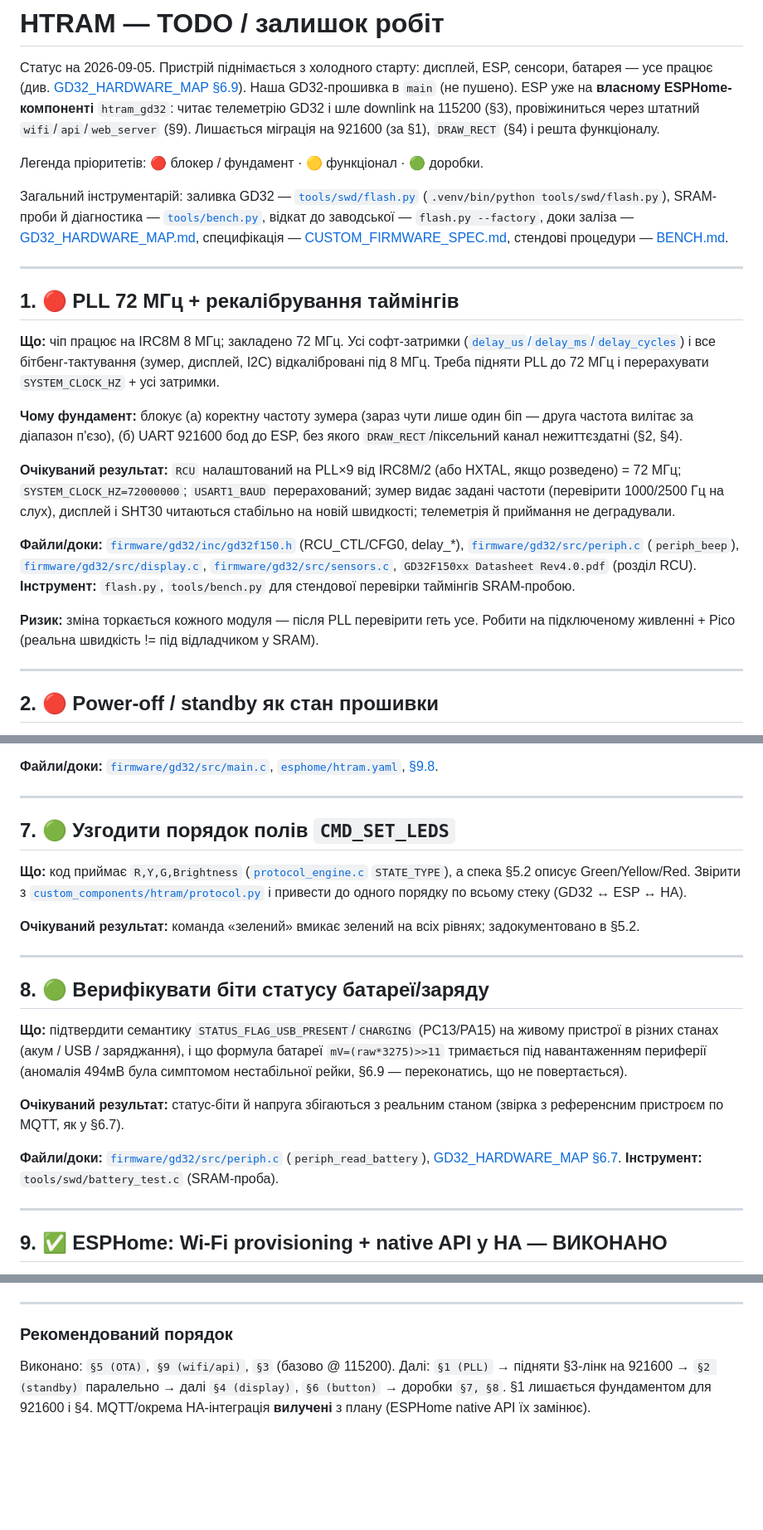
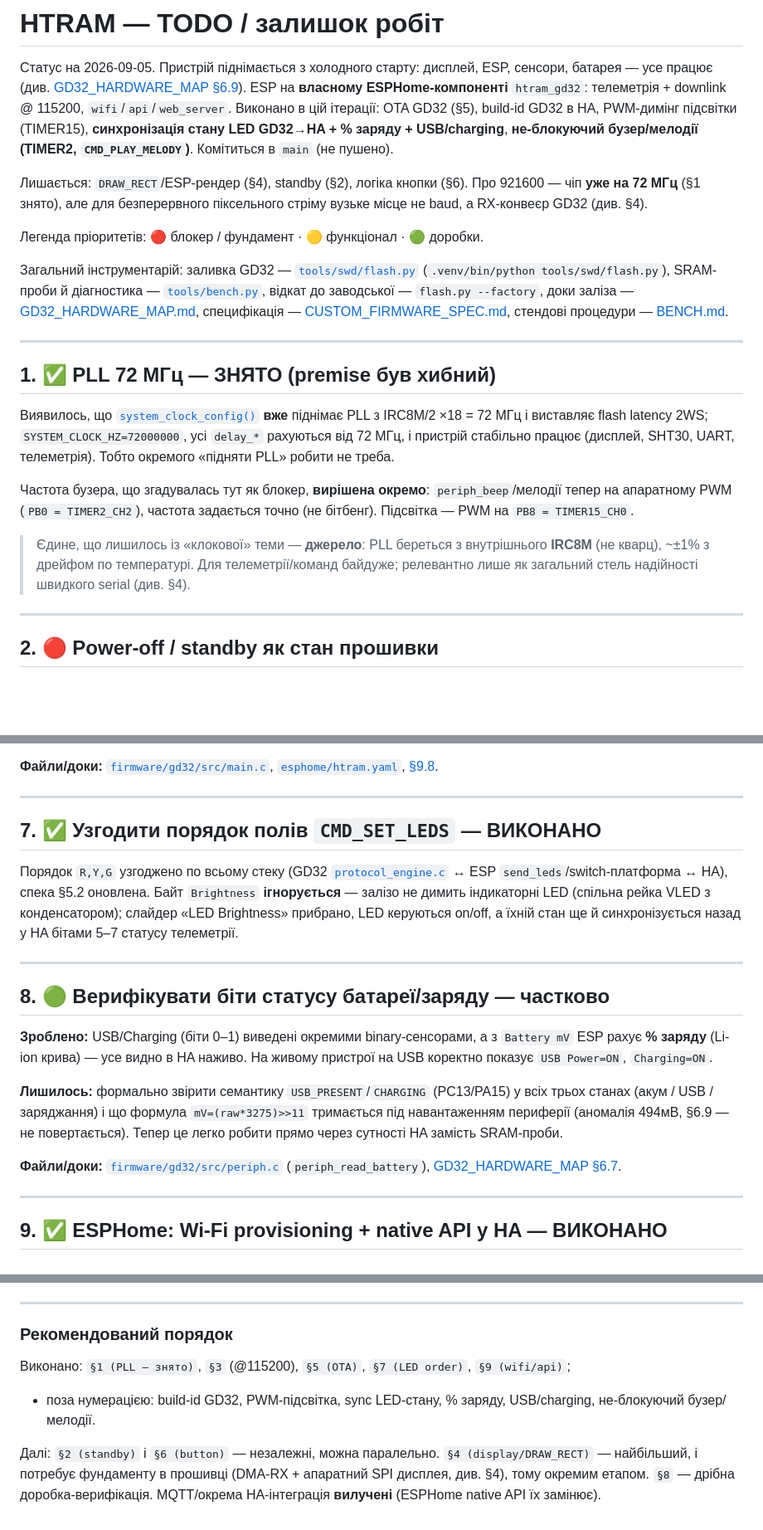
Before and after one commit to reidMaks/htram-esphome, a Markdown page: docs/TODO.md, 3 parts joined by grey strips. Shown at 83% size. Rendered like a GitHub page; blank space fills up the shorter version.

Commit message:
docs: refresh TODO/spec after buzzer, LED sync, battery %, build-id
- spec §5: telemetry status bits 5-7 (live LED state), extended Hello with
  build stamp, CMD_PLAY_MELODY (0x14); note SET_LEDS brightness is ignored
  (hardware has no LED dimming) and BEEP/backlight are now PWM.
- TODO: §1 retired (chip already runs at 72 MHz; buzzer freq solved via PWM);
  §7 done (R,Y,G order, brightness dropped); §8 partial (battery %/USB/charging
  in HA); §4 gains the real 921600 analysis (RX ring + blocking loop + bitbang
  display are the limit, not baud — needs DMA RX + hardware SPI).

Co-Authored-By: Claude Opus 5 <noreply@anthropic.com>

```diff
--- a/docs/TODO.md
+++ b/docs/TODO.md
@@ -2,10 +2,14 @@
 
 Статус на 2026-09-05. Пристрій піднімається з холодного старту: дисплей, ESP,
 сенсори, батарея — усе працює (див. [GD32_HARDWARE_MAP §6.9](GD32_HARDWARE_MAP.md)).
-Наша GD32-прошивка в `main` (не пушено). ESP уже на **власному ESPHome-компоненті**
-`htram_gd32`: читає телеметрію GD32 і шле downlink на 115200 (§3), провіжиниться
-через штатний `wifi`/`api`/`web_server` (§9). Лишається міграція на 921600 (за §1),
-`DRAW_RECT` (§4) і решта функціоналу.
+ESP на **власному ESPHome-компоненті** `htram_gd32`: телеметрія + downlink @ 115200,
+`wifi`/`api`/`web_server`. Виконано в цій ітерації: OTA GD32 (§5), build-id GD32 в HA,
+PWM-димінг підсвітки (TIMER15), **синхронізація стану LED GD32→HA + % заряду + USB/charging**,
+**не-блокуючий бузер/мелодії (TIMER2, `CMD_PLAY_MELODY`)**. Комітиться в `main` (не пушено).
+
+Лишається: `DRAW_RECT`/ESP-рендер (§4), standby (§2), логіка кнопки (§6). Про 921600 —
+чіп **уже на 72 МГц** (§1 знято), але для безперервного піксельного стріму вузьке
+місце не baud, а RX-конвеєр GD32 (див. §4).
 
 Легенда пріоритетів: 🔴 блокер / фундамент · 🟡 функціонал · 🟢 доробки.
 
@@ -18,31 +22,20 @@
 
 ---
 
-## 1. 🔴 PLL 72 МГц + рекалібрування таймінгів
+## 1. ✅ PLL 72 МГц — ЗНЯТО (premise був хибний)
 
-**Що:** чіп працює на IRC8M 8 МГц; закладено 72 МГц. Усі софт-затримки
-([`delay_us`/`delay_ms`/`delay_cycles`](../firmware/gd32/inc/gd32f150.h)) і все
-бітбенг-тактування (зумер, дисплей, I2C) відкалібровані під 8 МГц. Треба підняти
-PLL до 72 МГц і перерахувати `SYSTEM_CLOCK_HZ` + усі затримки.
+Виявилось, що [`system_clock_config()`](../firmware/gd32/src/periph.c) **вже** піднімає
+PLL з IRC8M/2 ×18 = 72 МГц і виставляє flash latency 2WS; `SYSTEM_CLOCK_HZ=72000000`,
+усі `delay_*` рахуються від 72 МГц, і пристрій стабільно працює (дисплей, SHT30, UART,
+телеметрія). Тобто окремого «підняти PLL» робити не треба.
 
-**Чому фундамент:** блокує (а) коректну частоту зумера (зараз чути лише один біп —
-друга частота вилітає за діапазон п'єзо), (б) UART 921600 бод до ESP, без якого
-`DRAW_RECT`/піксельний канал нежиттєздатні (§2, §4).
+Частота бузера, що згадувалась тут як блокер, **вирішена окремо**: `periph_beep`/мелодії
+тепер на апаратному PWM (`PB0 = TIMER2_CH2`), частота задається точно (не бітбенг).
+Підсвітка — PWM на `PB8 = TIMER15_CH0`.
 
-**Очікуваний результат:** `RCU` налаштований на PLL×9 від IRC8M/2 (або HXTAL,
-якщо розведено) = 72 МГц; `SYSTEM_CLOCK_HZ=72000000`; `USART1_BAUD` перерахований;
-зумер видає задані частоти (перевірити 1000/2500 Гц на слух), дисплей і SHT30
-читаються стабільно на новій швидкості; телеметрія й приймання не деградували.
-
-**Файли/доки:** [`firmware/gd32/inc/gd32f150.h`](../firmware/gd32/inc/gd32f150.h)
-(RCU_CTL/CFG0, delay_*), [`firmware/gd32/src/periph.c`](../firmware/gd32/src/periph.c)
-(`periph_beep`), [`firmware/gd32/src/display.c`](../firmware/gd32/src/display.c),
-[`firmware/gd32/src/sensors.c`](../firmware/gd32/src/sensors.c),
-`GD32F150xx Datasheet Rev4.0.pdf` (розділ RCU). **Інструмент:** `flash.py`,
-`tools/bench.py` для стендової перевірки таймінгів SRAM-пробою.
-
-**Ризик:** зміна торкається кожного модуля — після PLL перевірити геть усе.
-Робити на підключеному живленні + Pico (реальна швидкість != під відладчиком у SRAM).
+> Єдине, що лишилось із «клокової» теми — **джерело**: PLL береться з внутрішнього
+> **IRC8M** (не кварц), ~±1% з дрейфом по температурі. Для телеметрії/команд байдуже;
+> релевантно лише як загальний стель надійності швидкого serial (див. §4).
 
 ---
 
@@ -153,32 +161,29 @@ on/off лишається в GD32 і не конфліктує з app-логік
 
 ---
 
-## 7. 🟢 Узгодити порядок полів `CMD_SET_LEDS`
+## 7. ✅ Узгодити порядок полів `CMD_SET_LEDS` — ВИКОНАНО
 
-**Що:** код приймає `R,Y,G,Brightness`
-([`protocol_engine.c`](../firmware/gd32/src/protocol_engine.c) `STATE_TYPE`), а
-спека §5.2 описує Green/Yellow/Red. Звірити з
-[`custom_components/htram/protocol.py`](../custom_components/htram/protocol.py) і
-привести до одного порядку по всьому стеку (GD32 ↔ ESP ↔ HA).
-
-**Очікуваний результат:** команда «зелений» вмикає зелений на всіх рівнях;
-задокументовано в §5.2.
+Порядок `R,Y,G` узгоджено по всьому стеку (GD32 [`protocol_engine.c`](../firmware/gd32/src/protocol_engine.c) ↔
+ESP `send_leds`/switch-платформа ↔ HA), спека §5.2 оновлена. Байт `Brightness`
+**ігнорується** — залізо не димить індикаторні LED (спільна рейка VLED з конденсатором);
+слайдер «LED Brightness» прибрано, LED керуються on/off, а їхній стан ще й
+синхронізується назад у HA бітами 5–7 статусу телеметрії.
 
 ---
 
-## 8. 🟢 Верифікувати біти статусу батареї/заряду
+## 8. 🟢 Верифікувати біти статусу батареї/заряду — частково
 
-**Що:** підтвердити семантику `STATUS_FLAG_USB_PRESENT`/`CHARGING` (PC13/PA15) на
-живому пристрої в різних станах (акум / USB / заряджання), і що формула батареї
-`mV=(raw*3275)>>11` тримається під навантаженням периферії (аномалія 494мВ була
-симптомом нестабільної рейки, §6.9 — переконатись, що не повертається).
+**Зроблено:** USB/Charging (біти 0–1) виведені окремими binary-сенсорами, а з
+`Battery mV` ESP рахує **% заряду** (Li-ion крива) — усе видно в HA наживо. На
+живому пристрої на USB коректно показує `USB Power=ON`, `Charging=ON`.
 
-**Очікуваний результат:** статус-біти й напруга збігаються з реальним станом
-(звірка з референсним пристроєм по MQTT, як у §6.7).
+**Лишилось:** формально звірити семантику `USB_PRESENT`/`CHARGING` (PC13/PA15) у
+всіх трьох станах (акум / USB / заряджання) і що формула `mV=(raw*3275)>>11`
+тримається під навантаженням периферії (аномалія 494мВ, §6.9 — не повертається).
+Тепер це легко робити прямо через сутності HA замість SRAM-проби.
 
 **Файли/доки:** [`firmware/gd32/src/periph.c`](../firmware/gd32/src/periph.c)
 (`periph_read_battery`), [GD32_HARDWARE_MAP §6.7](GD32_HARDWARE_MAP.md).
-**Інструмент:** `tools/swd/battery_test.c` (SRAM-проба).
 
 ---
 
@@ -212,8 +217,11 @@ UART-протокол до GD32 — у §3.
 ---
 
 ### Рекомендований порядок
-Виконано: `§5 (OTA)`, `§9 (wifi/api)`, `§3` (базово @ 115200). Далі:
-`§1 (PLL)` → підняти §3-лінк на 921600 → `§2 (standby)` паралельно →
-далі `§4 (display)`, `§6 (button)` → доробки `§7, §8`. §1 лишається
-фундаментом для 921600 і §4. MQTT/окрема HA-інтеграція **вилучені** з
-плану (ESPHome native API їх замінює).
+Виконано: `§1 (PLL — знято)`, `§3` (@115200), `§5 (OTA)`, `§7 (LED order)`, `§9 (wifi/api)`;
++ поза нумерацією: build-id GD32, PWM-підсвітка, sync LED-стану, % заряду, USB/charging,
+не-блокуючий бузер/мелодії.
+
+Далі: `§2 (standby)` і `§6 (button)` — незалежні, можна паралельно. `§4 (display/DRAW_RECT)` —
+найбільший, і потребує фундаменту в прошивці (DMA-RX + апаратний SPI дисплея, див. §4),
+тому окремим етапом. `§8` — дрібна доробка-верифікація. MQTT/окрема HA-інтеграція
+**вилучені** (ESPHome native API їх замінює).
```
Also changed, not shown: other parts of docs/TODO.md (+18 -3 lines), docs/CUSTOM_FIRMWARE_SPEC.md (+9 -6 lines).
